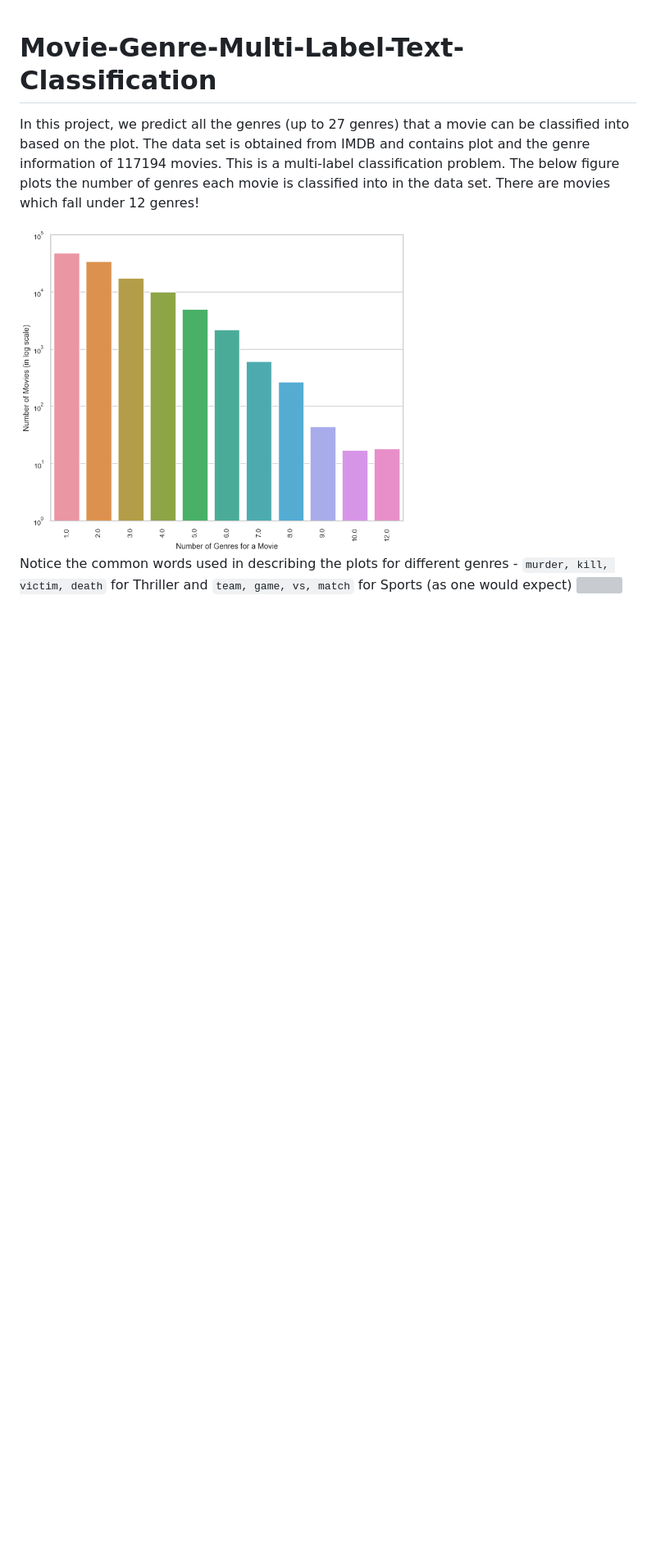
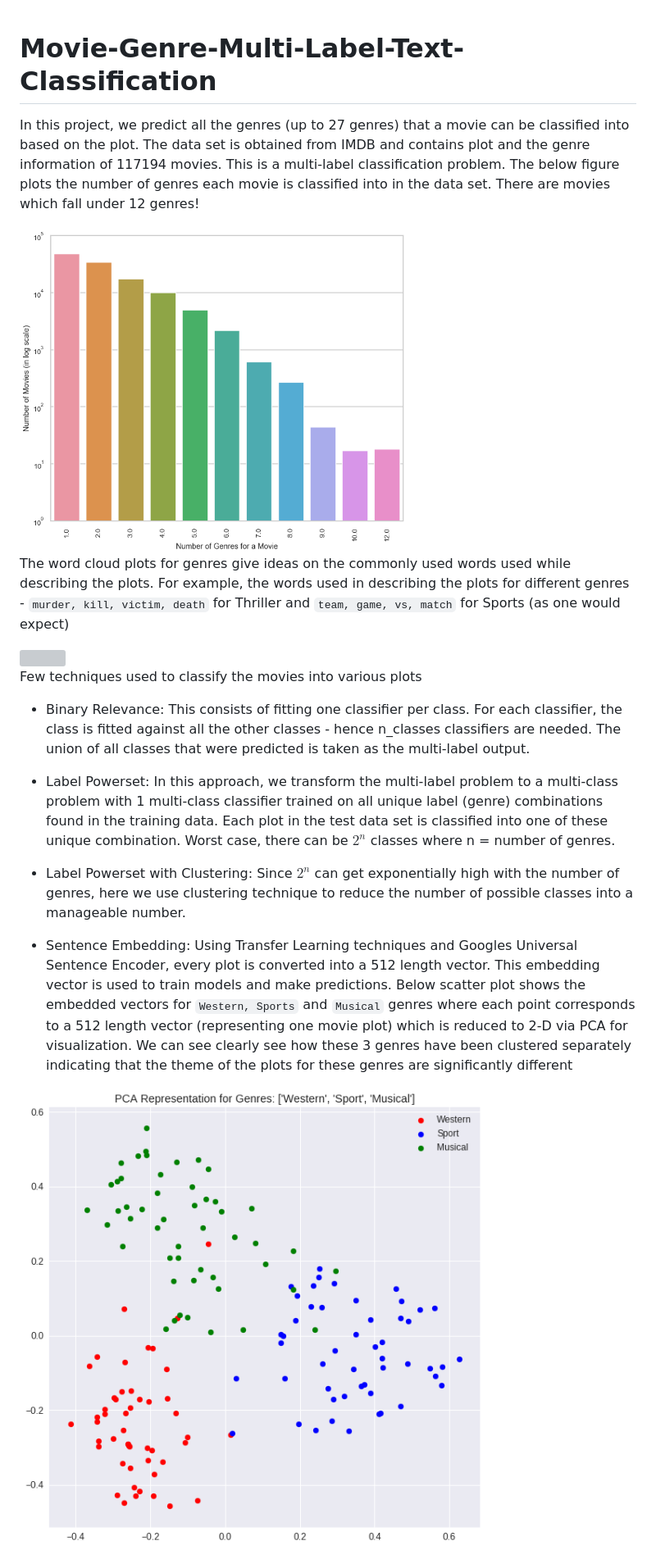
Before and after one commit to shashankvmaiya/Movie-Genre-Multi-Label-Text-Classification, a Markdown page: README.md, the part around the change. Shown at 82% size. GitHub-like rendering; pictures changed too: Images/results/scatter_embedding_western_sport_musical.png (added); blank space fills up the shorter version; grey boxes are pictures that could not be loaded.

Commit message:
embedding plots + readme

```diff
--- a/README.md
+++ b/README.md
@@ -4,6 +4,17 @@ In this project, we predict all the genres (up to 27 genres) that a movie can be
 
 <img height=400 src="./Images/results/genres_per_movie.png"/>
 
+The word cloud plots for genres give ideas on the commonly used words used while describing the plots. For example, the words used in describing the plots for different genres - `murder, kill, victim, death` for Thriller and `team, game, vs, match` for Sports (as one would expect)
 
-Notice the common words used in describing the plots for different genres - `murder, kill, victim, death` for Thriller and `team, game, vs, match` for Sports (as one would expect)
 <img src="./Images/results/wordcloud_Thriller_Sports.png"/>
+
+Few techniques used to classify the movies into various plots
+* Binary Relevance: This consists of fitting one classifier per class. For each classifier, the class is fitted against all the other classes - hence n_classes classifiers are needed. The union of all classes that were predicted is taken as the multi-label output.
+
+* Label Powerset: In this approach, we transform the multi-label problem to a multi-class problem with 1 multi-class classifier trained on all unique label (genre) combinations found in the training data. Each plot in the test data set is classified into one of these unique combination. Worst case, there can be $2^n$ classes where n = number of genres.
+
+* Label Powerset with Clustering: Since $2^n$ can get exponentially high with the number of genres, here we use clustering technique to reduce the number of possible classes into a manageable number.
+
+* Sentence Embedding: Using Transfer Learning techniques and Googles Universal Sentence Encoder, every plot is converted into a 512 length vector. This embedding vector is used to train models and make predictions. Below scatter plot shows the embedded vectors for `Western, Sports` and `Musical` genres where each point corresponds to a 512 length vector (representing one movie plot) which is reduced to 2-D via PCA for visualization. We can see clearly see how these 3 genres have been clustered separately indicating that the theme of the plots for these genres are significantly different
+
+<img src="./Images/results/scatter_embedding_western_sport_musical.png"/>
```
Also changed, not shown: Images/results/heatmap_action_horror_game.png (added), Images/results/heatmap_adult_crime_war.png (added), Images/results/heatmap_western_sport_musical.png (added), Images/results/scatter_embedding_action_horror_game.png (added), Images/results/scatter_embedding_adult_crime_war.png (added).
